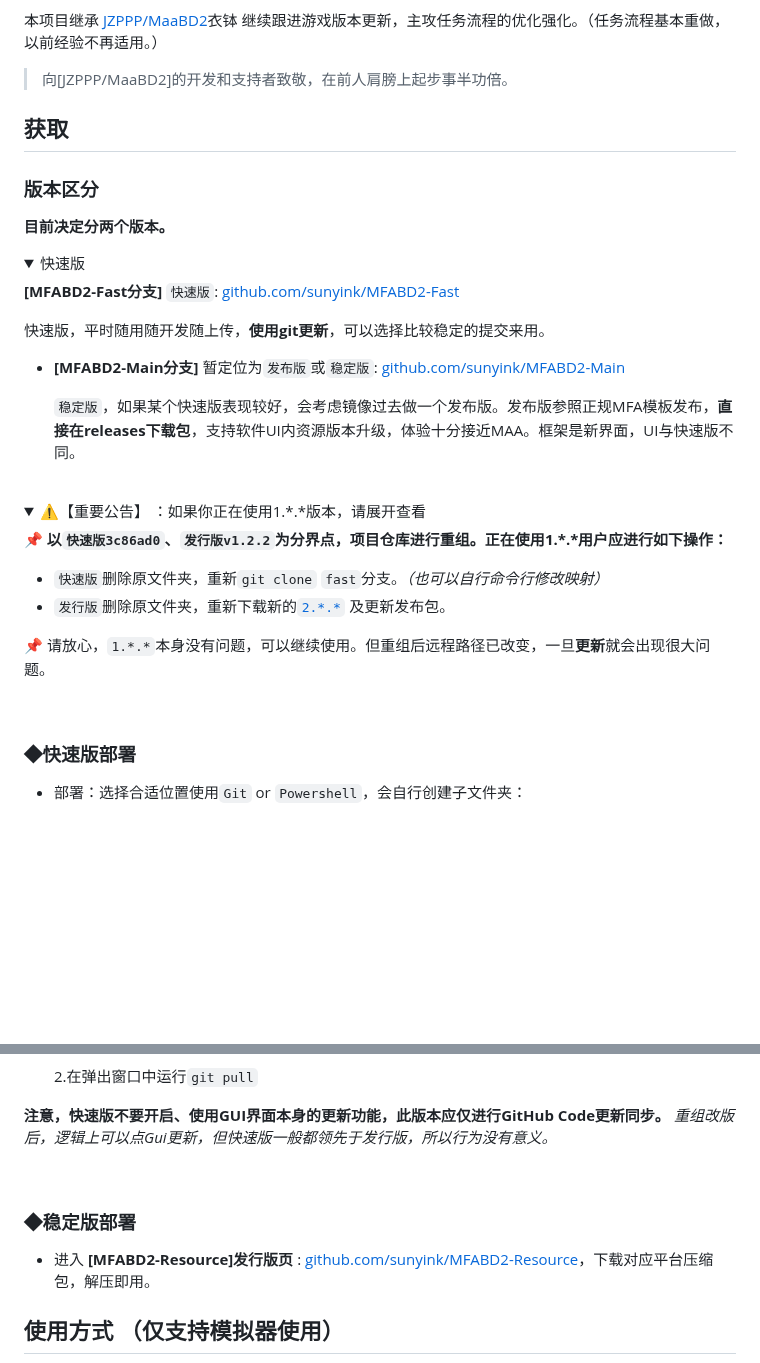
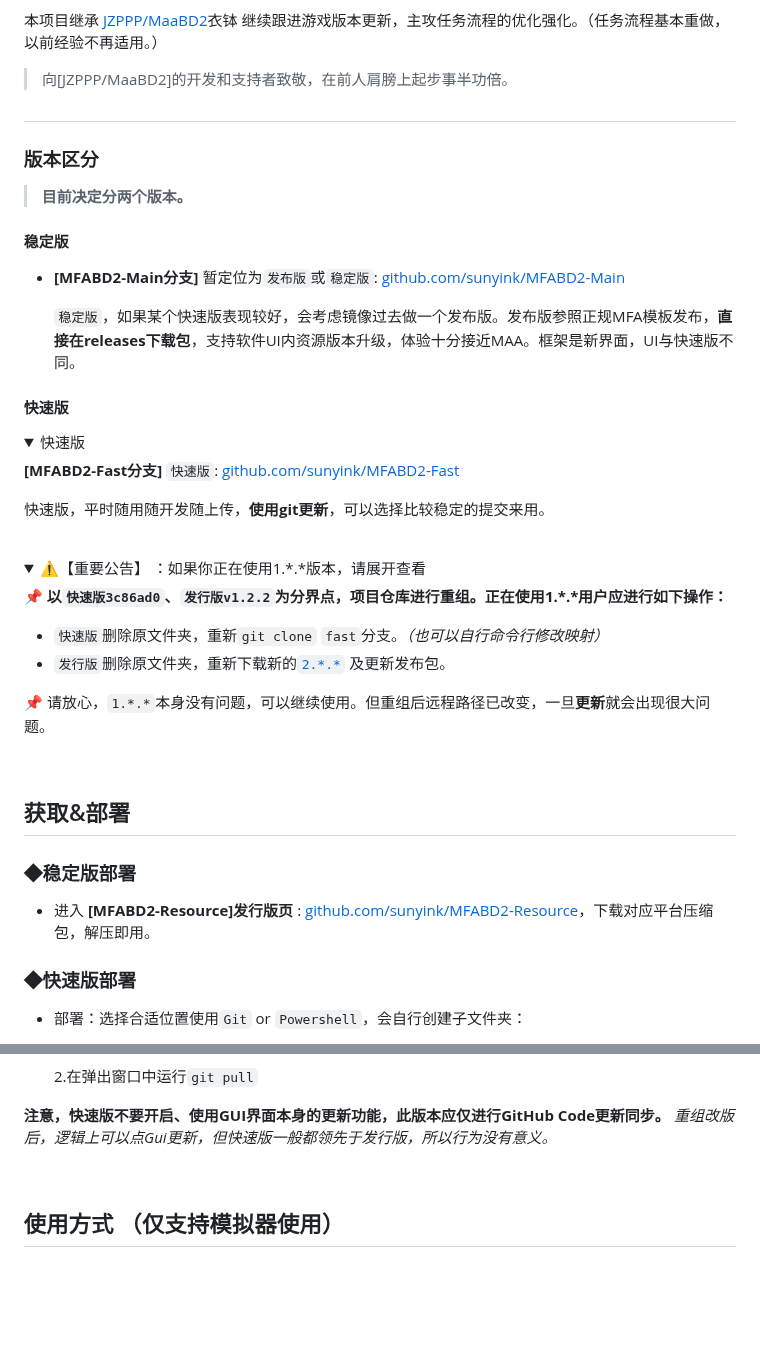
Before and after one commit to MirrorChyan/MFABD2, a Markdown page: README.md, 2 parts joined by grey strips. Rendered like a GitHub page; folded sections open; blank space fills up the shorter version.

Commit message:
Docs: 调整主页内容优先度
内容构建清单基本完成，开发重心转为及时提供发布版。

```diff
--- a/README.md
+++ b/README.md
@@ -21,12 +21,21 @@
 本项目继承 [JZPPP/MaaBD2](https://github.com/JZPPP/MaaBD2)衣钵 继续跟进游戏版本更新，主攻任务流程的优化强化。（任务流程基本重做，以前经验不再适用。）
 
 > 向[JZPPP/MaaBD2]的开发和支持者致敬，在前人肩膀上起步事半功倍。
+#
 
-## 获取
+
 
 ### 版本区分
 
-**目前决定分两个版本。**
+> **目前决定分两个版本。**
+
+#### 稳定版
+
++ **[MFABD2-Main分支]** 暂定位为`发布版`或`稳定版`: [github.com/sunyink/MFABD2-Main](https://github.com/sunyink/MFABD2/releases)
+
+  ``稳定版``，如果某个快速版表现较好，会考虑镜像过去做一个发布版。发布版参照正规MFA模板发布，**直接在releases下载包**，支持软件UI内资源版本升级，体验十分接近MAA。框架是新界面，UI与快速版不同。
+
+#### 快速版
 <details>
   <summary>   快速版 </summary>
 
@@ -35,11 +44,6 @@
 
   快速版，平时随用随开发随上传，**使用git更新**，可以选择比较稳定的提交来用。
   </details>
-
-+ **[MFABD2-Main分支]** 暂定位为`发布版`或`稳定版`: [github.com/sunyink/MFABD2-Main](https://github.com/sunyink/MFABD2/releases)
-
-  ``稳定版``，如果某个快速版表现较好，会考虑镜像过去做一个发布版。发布版参照正规MFA模板发布，**直接在releases下载包**，支持软件UI内资源版本升级，体验十分接近MAA。框架是新界面，UI与快速版不同。
-
 <br>
 
 
@@ -57,6 +61,12 @@
 </details>
 
 <br>
+
+## 获取&部署
+
+### ◆稳定版部署
++ 进入 **[MFABD2-Resource]发行版页** : [github.com/sunyink/MFABD2-Resource](https://github.com/sunyink/MFABD2-Resource/releases)，下载对应平台压缩包，解压即用。
+
 
 
 ### ◆快速版部署
@@ -88,10 +98,6 @@
 **注意，快速版不要开启、使用GUI界面本身的更新功能，此版本应仅进行GitHub Code更新同步。** _重组改版后，逻辑上可以点Gui更新，但快速版一般都领先于发行版，所以行为没有意义。_
 
 <br>
-
-### ◆稳定版部署
-+ 进入 **[MFABD2-Resource]发行版页** : [github.com/sunyink/MFABD2-Resource](https://github.com/sunyink/MFABD2-Resource/releases)，下载对应平台压缩包，解压即用。
-
 
 
 ## 使用方式 （仅支持模拟器使用）
```
